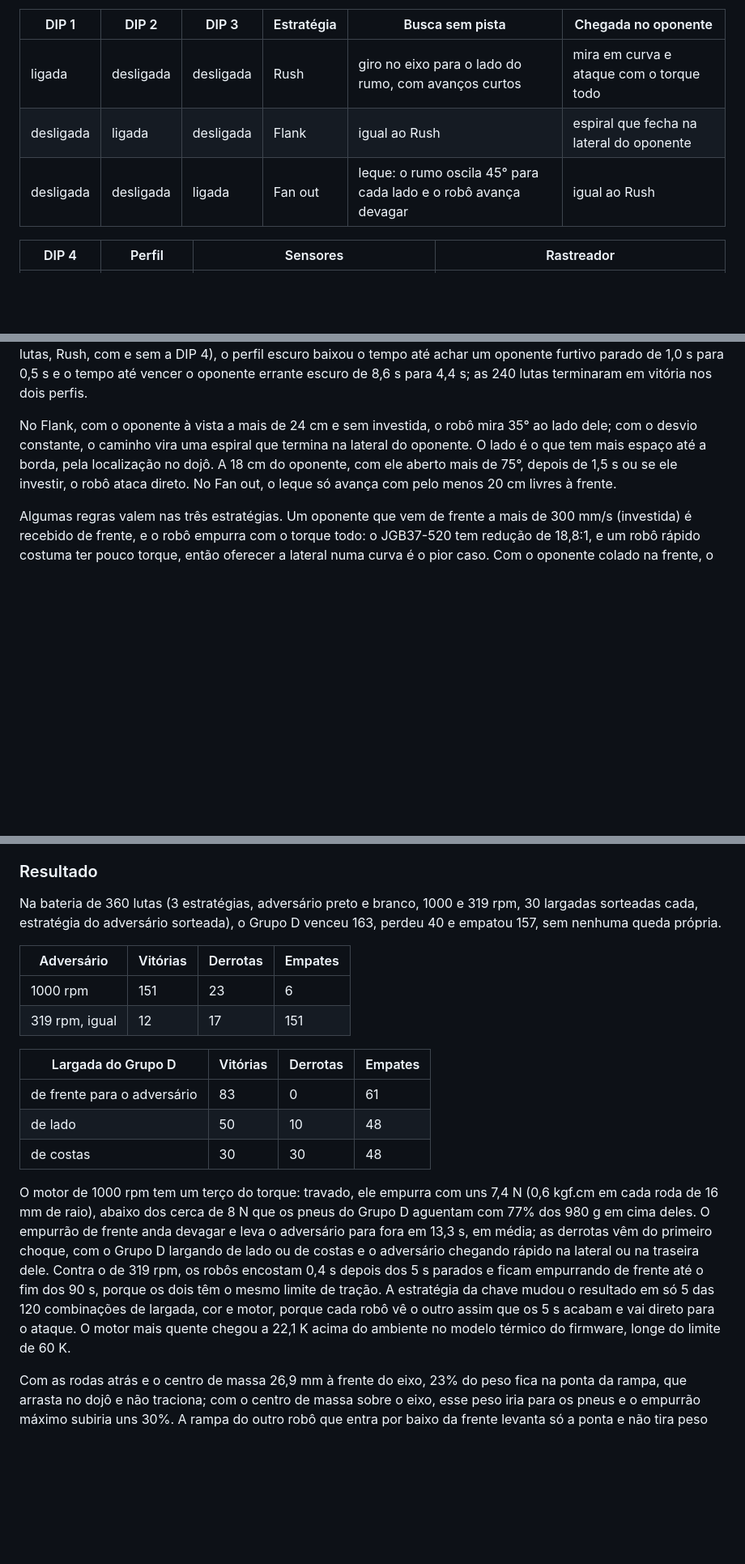
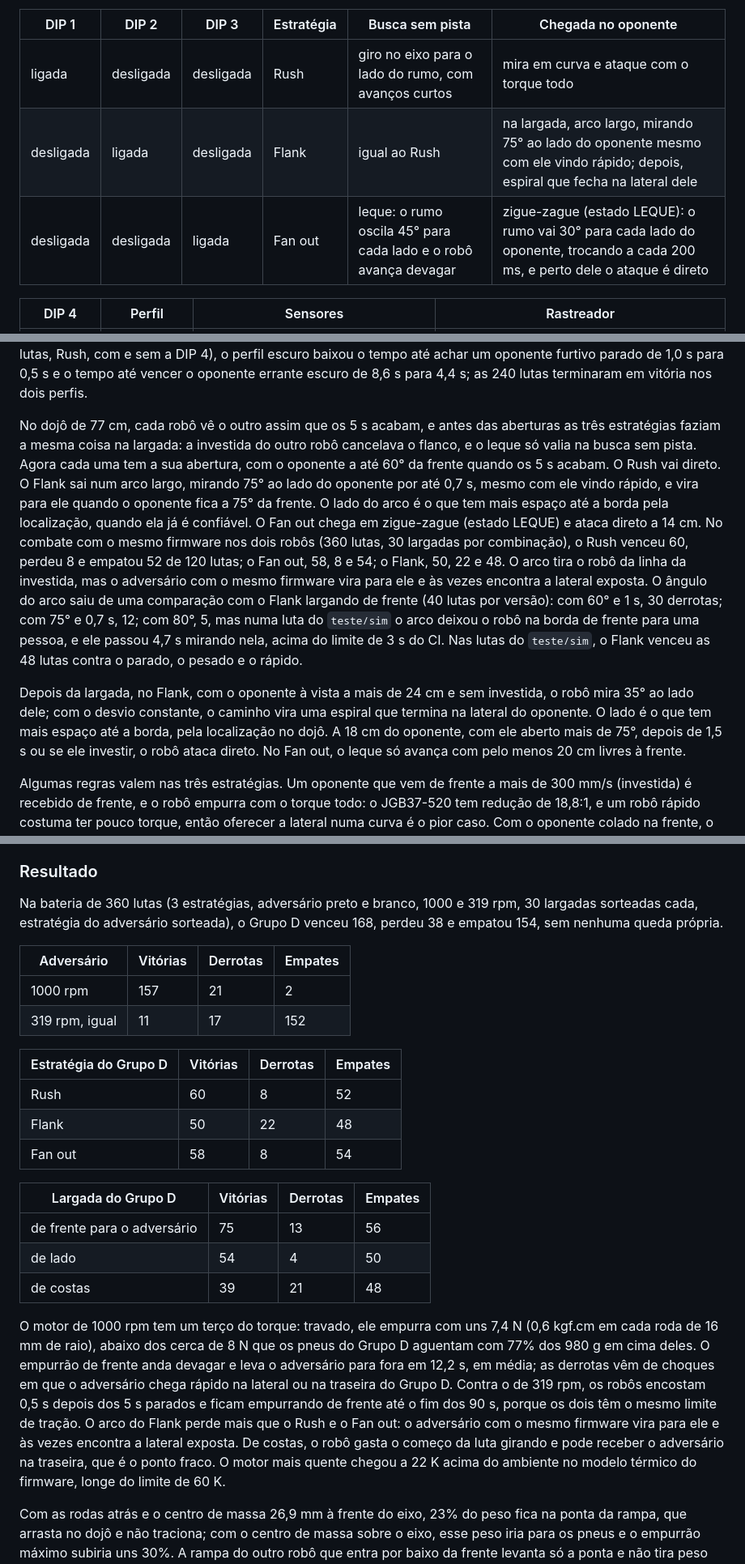
Before and after one commit to felcoslop/LAB_III_Grupo_D_UFMG_2026_2, a Markdown page: README.md, 3 parts joined by grey strips. Shown at 81% size. Rendered like a GitHub page; blank space fills up the shorter version.

Commit message:
docs: README com as aberturas das estratégias

```diff
--- a/README.md
+++ b/README.md
@@ -214,8 +214,8 @@ As três estratégias da proposta do Grupo D [GRUPO D, 2026] ficam nas vias 1 a
 | DIP 1 | DIP 2 | DIP 3 | Estratégia | Busca sem pista | Chegada no oponente |
 |---|---|---|---|---|---|
 | ligada | desligada | desligada | Rush | giro no eixo para o lado do rumo, com avanços curtos | mira em curva e ataque com o torque todo |
-| desligada | ligada | desligada | Flank | igual ao Rush | espiral que fecha na lateral do oponente |
-| desligada | desligada | ligada | Fan out | leque: o rumo oscila 45° para cada lado e o robô avança devagar | igual ao Rush |
+| desligada | ligada | desligada | Flank | igual ao Rush | na largada, arco largo, mirando 75° ao lado do oponente mesmo com ele vindo rápido; depois, espiral que fecha na lateral dele |
+| desligada | desligada | ligada | Fan out | leque: o rumo oscila 45° para cada lado e o robô avança devagar | zigue-zague (estado LEQUE): o rumo vai 30° para cada lado do oponente, trocando a cada 200 ms, e perto dele o ataque é direto |
 
 | DIP 4 | Perfil | Sensores | Rastreador |
 |---|---|---|---|
@@ -224,7 +224,9 @@ As três estratégias da proposta do Grupo D [GRUPO D, 2026] ficam nas vias 1 a
 
 O perfil escuro troca velocidade e limpeza da medida por sensibilidade. Um robô preto e fosco devolve pouca luz ao VL53L0X, e no perfil claro ele some antes do fim do dojô; com mais tempo de medida e um limite de sinal menor, o sensor enxerga mais longe, ao custo de uma medida a cada 33 ms e de mais leituras falsas, que o rastreador absorve com o modelo de ruído do perfil. Nas lutas simuladas contra oponentes escuros e furtivos (240 lutas, Rush, com e sem a DIP 4), o perfil escuro baixou o tempo até achar um oponente furtivo parado de 1,0 s para 0,5 s e o tempo até vencer o oponente errante escuro de 8,6 s para 4,4 s; as 240 lutas terminaram em vitória nos dois perfis.
 
-No Flank, com o oponente à vista a mais de 24 cm e sem investida, o robô mira 35° ao lado dele; com o desvio constante, o caminho vira uma espiral que termina na lateral do oponente. O lado é o que tem mais espaço até a borda, pela localização no dojô. A 18 cm do oponente, com ele aberto mais de 75°, depois de 1,5 s ou se ele investir, o robô ataca direto. No Fan out, o leque só avança com pelo menos 20 cm livres à frente.
+No dojô de 77 cm, cada robô vê o outro assim que os 5 s acabam, e antes das aberturas as três estratégias faziam a mesma coisa na largada: a investida do outro robô cancelava o flanco, e o leque só valia na busca sem pista. Agora cada uma tem a sua abertura, com o oponente a até 60° da frente quando os 5 s acabam. O Rush vai direto. O Flank sai num arco largo, mirando 75° ao lado do oponente por até 0,7 s, mesmo com ele vindo rápido, e vira para ele quando o oponente fica a 75° da frente. O lado do arco é o que tem mais espaço até a borda pela localização, quando ela já é confiável. O Fan out chega em zigue-zague (estado LEQUE) e ataca direto a 14 cm. No combate com o mesmo firmware nos dois robôs (360 lutas, 30 largadas por combinação), o Rush venceu 60, perdeu 8 e empatou 52 de 120 lutas; o Fan out, 58, 8 e 54; o Flank, 50, 22 e 48. O arco tira o robô da linha da investida, mas o adversário com o mesmo firmware vira para ele e às vezes encontra a lateral exposta. O ângulo do arco saiu de uma comparação com o Flank largando de frente (40 lutas por versão): com 60° e 1 s, 30 derrotas; com 75° e 0,7 s, 12; com 80°, 5, mas numa luta do `teste/sim` o arco deixou o robô na borda de frente para uma pessoa, e ele passou 4,7 s mirando nela, acima do limite de 3 s do CI. Nas lutas do `teste/sim`, o Flank venceu as 48 lutas contra o parado, o pesado e o rápido.
+
+Depois da largada, no Flank, com o oponente à vista a mais de 24 cm e sem investida, o robô mira 35° ao lado dele; com o desvio constante, o caminho vira uma espiral que termina na lateral do oponente. O lado é o que tem mais espaço até a borda, pela localização no dojô. A 18 cm do oponente, com ele aberto mais de 75°, depois de 1,5 s ou se ele investir, o robô ataca direto. No Fan out, o leque só avança com pelo menos 20 cm livres à frente.
 
 Algumas regras valem nas três estratégias. Um oponente que vem de frente a mais de 300 mm/s (investida) é recebido de frente, e o robô empurra com o torque todo: o JGB37-520 tem redução de 18,8:1, e um robô rápido costuma ter pouco torque, então oferecer a lateral numa curva é o pior caso. Com o oponente colado na frente, o ToF pode perder a leitura por estar perto demais, e o ataque continua por 400 ms sem confirmação. Com o oponente colado atrás (versão de 7 sensores), o robô empurra de ré em vez de girar 180° na frente dele. Uma leitura abaixo de 15 mm, o mínimo do VL53L0X, conta como oponente encostado naquele lado: o rastreador recebe essa posição, e o robô vira para ele em vez de perseguir outra coisa. E a busca sem pista começa voltando para o meio do dojô, quando a localização mostra o robô a mais de 15 cm do centro.
 
@@ -322,20 +324,26 @@ A carga em cada apoio sai do equilíbrio de momentos com o peso, a aceleração
 
 ### Resultado
 
-Na bateria de 360 lutas (3 estratégias, adversário preto e branco, 1000 e 319 rpm, 30 largadas sorteadas cada, estratégia do adversário sorteada), o Grupo D venceu 163, perdeu 40 e empatou 157, sem nenhuma queda própria.
+Na bateria de 360 lutas (3 estratégias, adversário preto e branco, 1000 e 319 rpm, 30 largadas sorteadas cada, estratégia do adversário sorteada), o Grupo D venceu 168, perdeu 38 e empatou 154, sem nenhuma queda própria.
 
 | Adversário | Vitórias | Derrotas | Empates |
 |---|---|---|---|
-| 1000 rpm | 151 | 23 | 6 |
-| 319 rpm, igual | 12 | 17 | 151 |
+| 1000 rpm | 157 | 21 | 2 |
+| 319 rpm, igual | 11 | 17 | 152 |
+
+| Estratégia do Grupo D | Vitórias | Derrotas | Empates |
+|---|---|---|---|
+| Rush | 60 | 8 | 52 |
+| Flank | 50 | 22 | 48 |
+| Fan out | 58 | 8 | 54 |
 
 | Largada do Grupo D | Vitórias | Derrotas | Empates |
 |---|---|---|---|
-| de frente para o adversário | 83 | 0 | 61 |
-| de lado | 50 | 10 | 48 |
-| de costas | 30 | 30 | 48 |
+| de frente para o adversário | 75 | 13 | 56 |
+| de lado | 54 | 4 | 50 |
+| de costas | 39 | 21 | 48 |
 
-O motor de 1000 rpm tem um terço do torque: travado, ele empurra com uns 7,4 N (0,6 kgf.cm em cada roda de 16 mm de raio), abaixo dos cerca de 8 N que os pneus do Grupo D aguentam com 77% dos 980 g em cima deles. O empurrão de frente anda devagar e leva o adversário para fora em 13,3 s, em média; as derrotas vêm do primeiro choque, com o Grupo D largando de lado ou de costas e o adversário chegando rápido na lateral ou na traseira dele. Contra o de 319 rpm, os robôs encostam 0,4 s depois dos 5 s parados e ficam empurrando de frente até o fim dos 90 s, porque os dois têm o mesmo limite de tração. A estratégia da chave mudou o resultado em só 5 das 120 combinações de largada, cor e motor, porque cada robô vê o outro assim que os 5 s acabam e vai direto para o ataque. O motor mais quente chegou a 22,1 K acima do ambiente no modelo térmico do firmware, longe do limite de 60 K.
+O motor de 1000 rpm tem um terço do torque: travado, ele empurra com uns 7,4 N (0,6 kgf.cm em cada roda de 16 mm de raio), abaixo dos cerca de 8 N que os pneus do Grupo D aguentam com 77% dos 980 g em cima deles. O empurrão de frente anda devagar e leva o adversário para fora em 12,2 s, em média; as derrotas vêm de choques em que o adversário chega rápido na lateral ou na traseira do Grupo D. Contra o de 319 rpm, os robôs encostam 0,5 s depois dos 5 s parados e ficam empurrando de frente até o fim dos 90 s, porque os dois têm o mesmo limite de tração. O arco do Flank perde mais que o Rush e o Fan out: o adversário com o mesmo firmware vira para ele e às vezes encontra a lateral exposta. De costas, o robô gasta o começo da luta girando e pode receber o adversário na traseira, que é o ponto fraco. O motor mais quente chegou a 22 K acima do ambiente no modelo térmico do firmware, longe do limite de 60 K.
 
 Com as rodas atrás e o centro de massa 26,9 mm à frente do eixo, 23% do peso fica na ponta da rampa, que arrasta no dojô e não traciona; com o centro de massa sobre o eixo, esse peso iria para os pneus e o empurrão máximo subiria uns 30%. A rampa do outro robô que entra por baixo da frente levanta só a ponta e não tira peso dos pneus. A lateral e a traseira são os pontos fracos: ali a rampa do outro tira o peso do pneu mais próximo. O par de sensores de borda "de trás" fica 54 mm à frente do eixo, então, andando de ré, a roda chega à borda antes do sensor.
 
```
Also changed, not shown: other parts of README.md (+4 -2 lines).
